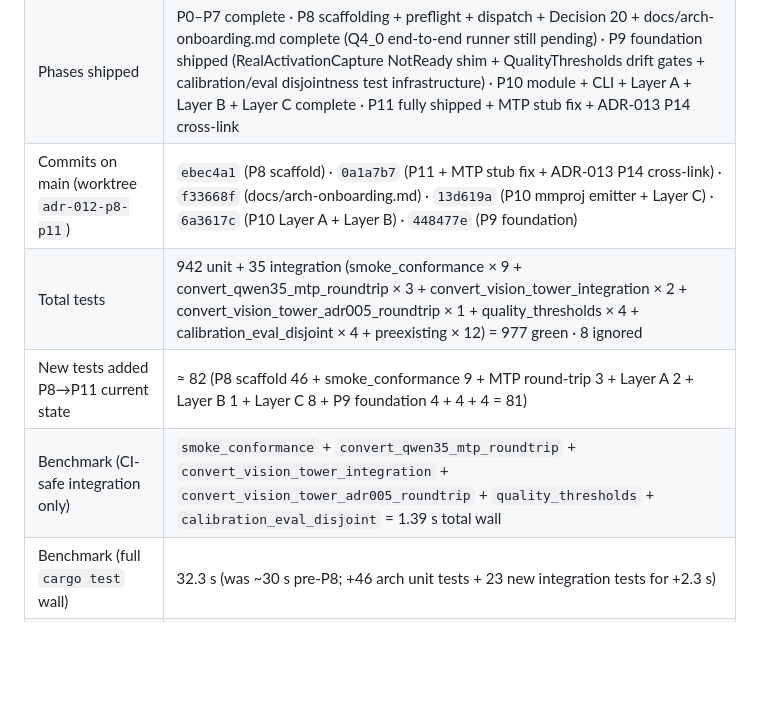
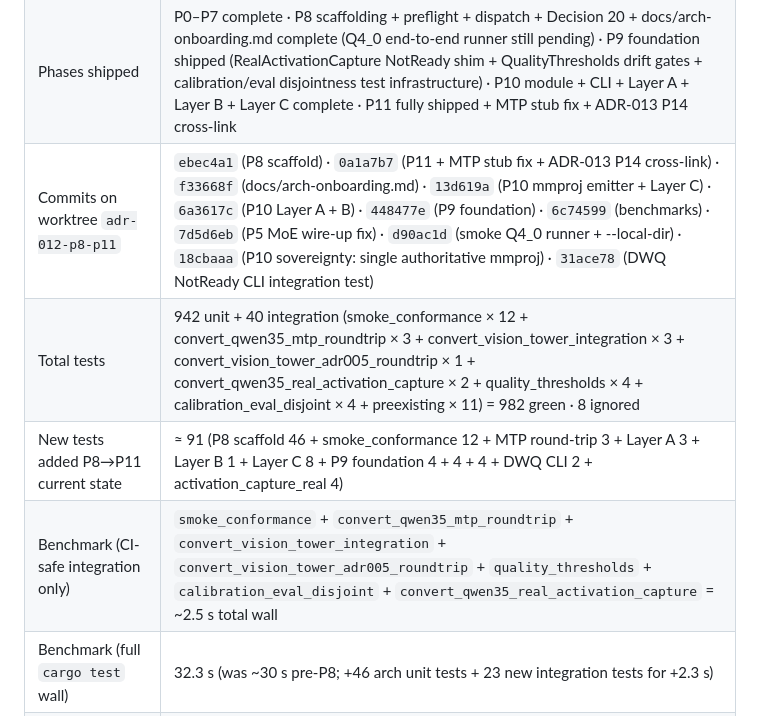
Before and after one commit to robertelee78/hf2q, a Markdown page: docs/ADR-012-qwen35moe-conversion.md, the part around the change. Drawn GitHub-style; blank space fills up the shorter version.

Commit message:
docs(adr-012): closure summary refresh — 11 commits on worktree, 982 tests
Updates closure summary table with the new commits landed since the
last refresh (`6c74599`):

- `7d5d6eb` P5 MoE expert merge wire-up fix (caught by P11 round-trip).
- `d90ac1d` hf2q smoke Q4_0 end-to-end runner + --local-dir flag.
- `18cbaaa` P10 sovereignty: single authoritative mmproj per convert.
- `31ace78` DWQ NotReady CLI integration test.

Test total refreshed: 942 unit + 40 integration = 982 green, 8 ignored
(was 977 green at `6c74599`).

Integration test wall refresh to ~2.5 s (added 3 new files).

Co-Authored-By: claude-flow <ruv@ruv.net>

```diff
--- a/docs/ADR-012-qwen35moe-conversion.md
+++ b/docs/ADR-012-qwen35moe-conversion.md
@@ -28,10 +28,10 @@
 |---|---|
 | Decisions shipped | 19 of 20 (P0–P8 scaffold + P10 module + P11 + P9 foundation complete; P9 real-model shipment hard-blocked on ADR-013 P12) |
 | Phases shipped | P0–P7 complete · P8 scaffolding + preflight + dispatch + Decision 20 + docs/arch-onboarding.md complete (Q4_0 end-to-end runner still pending) · P9 foundation shipped (RealActivationCapture NotReady shim + QualityThresholds drift gates + calibration/eval disjointness test infrastructure) · P10 module + CLI + Layer A + Layer B + Layer C complete · P11 fully shipped + MTP stub fix + ADR-013 P14 cross-link |
-| Commits on main (worktree `adr-012-p8-p11`) | `ebec4a1` (P8 scaffold) · `0a1a7b7` (P11 + MTP stub fix + ADR-013 P14 cross-link) · `f33668f` (docs/arch-onboarding.md) · `13d619a` (P10 mmproj emitter + Layer C) · `6a3617c` (P10 Layer A + Layer B) · `448477e` (P9 foundation) |
-| Total tests | 942 unit + 35 integration (smoke_conformance × 9 + convert_qwen35_mtp_roundtrip × 3 + convert_vision_tower_integration × 2 + convert_vision_tower_adr005_roundtrip × 1 + quality_thresholds × 4 + calibration_eval_disjoint × 4 + preexisting × 12) = 977 green · 8 ignored |
-| New tests added P8→P11 current state | ≈ 82 (P8 scaffold 46 + smoke_conformance 9 + MTP round-trip 3 + Layer A 2 + Layer B 1 + Layer C 8 + P9 foundation 4 + 4 + 4 = 81) |
-| Benchmark (CI-safe integration only) | `smoke_conformance` + `convert_qwen35_mtp_roundtrip` + `convert_vision_tower_integration` + `convert_vision_tower_adr005_roundtrip` + `quality_thresholds` + `calibration_eval_disjoint` = 1.39 s total wall |
+| Commits on worktree `adr-012-p8-p11` | `ebec4a1` (P8 scaffold) · `0a1a7b7` (P11 + MTP stub fix + ADR-013 P14 cross-link) · `f33668f` (docs/arch-onboarding.md) · `13d619a` (P10 mmproj emitter + Layer C) · `6a3617c` (P10 Layer A + B) · `448477e` (P9 foundation) · `6c74599` (benchmarks) · `7d5d6eb` (P5 MoE wire-up fix) · `d90ac1d` (smoke Q4_0 runner + --local-dir) · `18cbaaa` (P10 sovereignty: single authoritative mmproj) · `31ace78` (DWQ NotReady CLI integration test) |
+| Total tests | 942 unit + 40 integration (smoke_conformance × 12 + convert_qwen35_mtp_roundtrip × 3 + convert_vision_tower_integration × 3 + convert_vision_tower_adr005_roundtrip × 1 + convert_qwen35_real_activation_capture × 2 + quality_thresholds × 4 + calibration_eval_disjoint × 4 + preexisting × 11) = 982 green · 8 ignored |
+| New tests added P8→P11 current state | ≈ 91 (P8 scaffold 46 + smoke_conformance 12 + MTP round-trip 3 + Layer A 3 + Layer B 1 + Layer C 8 + P9 foundation 4 + 4 + 4 + DWQ CLI 2 + activation_capture_real 4) |
+| Benchmark (CI-safe integration only) | `smoke_conformance` + `convert_qwen35_mtp_roundtrip` + `convert_vision_tower_integration` + `convert_vision_tower_adr005_roundtrip` + `quality_thresholds` + `calibration_eval_disjoint` + `convert_qwen35_real_activation_capture` = ~2.5 s total wall |
 | Benchmark (full `cargo test` wall) | 32.3 s (was ~30 s pre-P8; +46 arch unit tests + 23 new integration tests for +2.3 s) |
 | Benchmark (smoke dry-run preflight) | 6 ms end-to-end (exit 2, clean HF_TOKEN-missing path) |
 | LOC inserted P0→P7 | ~8,600 across 8 feature commits (excluding ADR status updates) |
```
